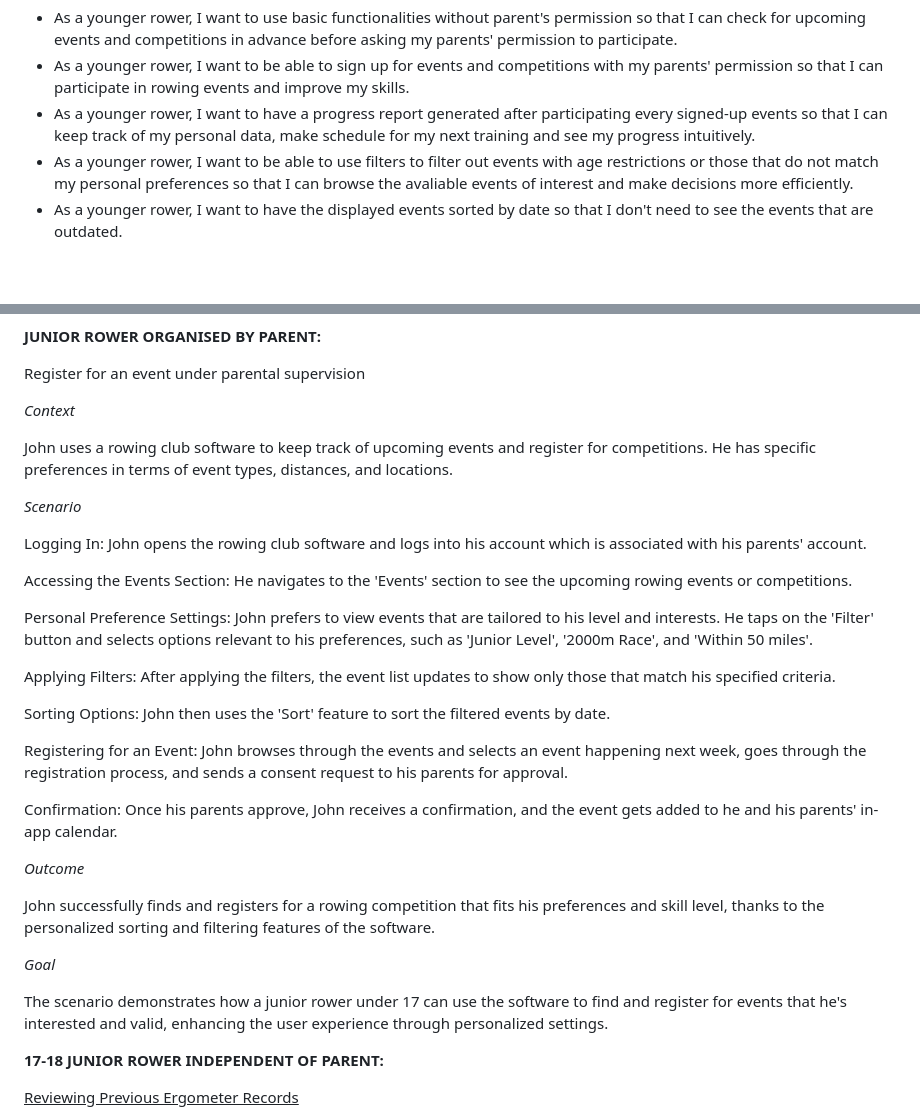
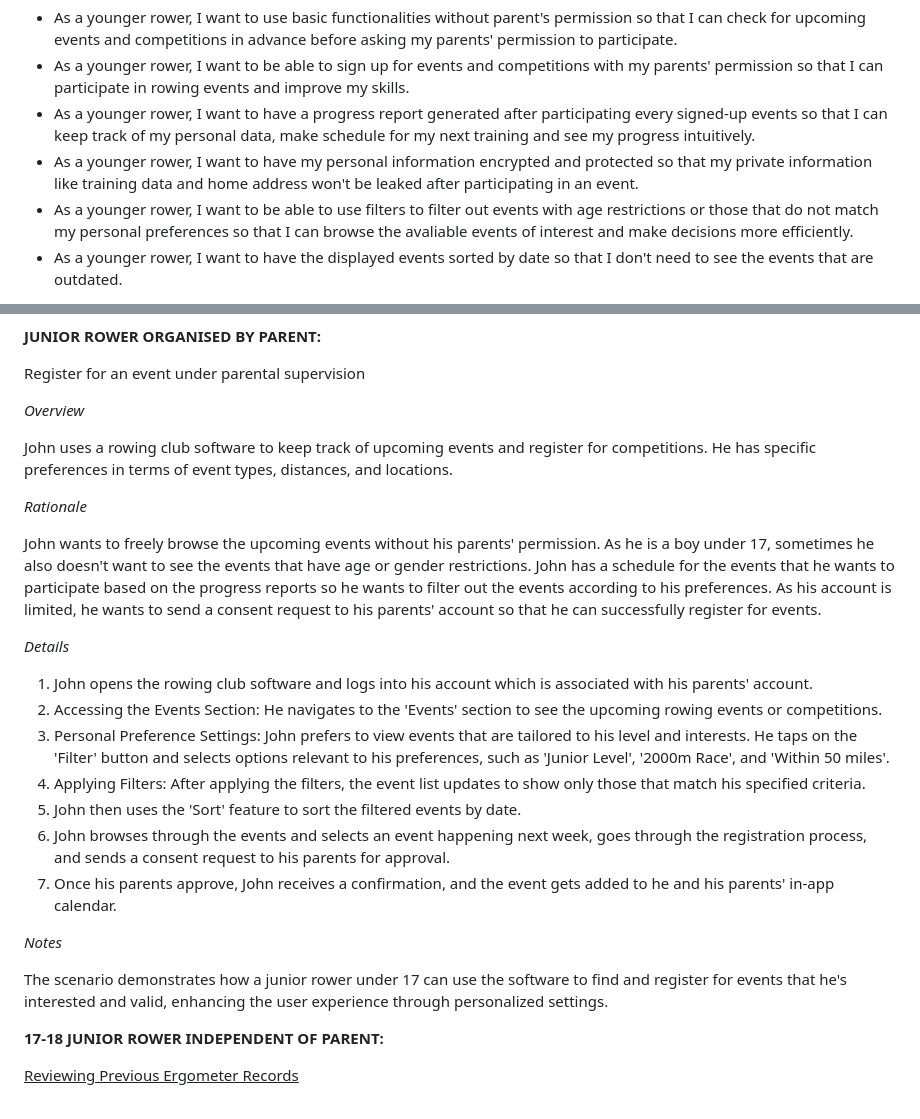
Before and after one commit to ChaosLights/Rowing-Club-Mobile-App, a Markdown page: reqs/requirementgathering.md, 2 parts joined by grey strips. Rendered like a GitHub page; blank space fills up the shorter version.

Commit message:
Update the scenario formate for younger rower

```diff
--- a/reqs/requirementgathering.md
+++ b/reqs/requirementgathering.md
@@ -127,6 +127,7 @@ As a **role** I want **goal** so that **outcome**
 - As a younger rower, I want to use basic functionalities without parent's permission so that I can check for upcoming events and competitions in advance before asking my parents' permission to participate.
 - As a younger rower, I want to be able to sign up for events and competitions with my parents' permission so that I can participate in rowing events and improve my skills.
 - As a younger rower, I want to have a progress report generated after participating every signed-up events so that I can keep track of my personal data, make schedule for my next training and see my progress intuitively.
+- As a younger rower, I want to have my personal information encrypted and protected so that my private information like training data and home address won't be leaked after participating in an event.
 - As a younger rower, I want to be able to use filters to filter out events with age restrictions or those that do not match my personal preferences so that I can browse the avaliable events of interest and make decisions more efficiently.
 - As a younger rower, I want to have the displayed events sorted by date so that I don't need to see the events that are outdated.
 
@@ -173,34 +174,29 @@ Through this scenario we show the ease with which a parent can keep a track of t
 
 Register for an event under parental supervision
 
-*Context*
+*Overview*
 
 John uses a rowing club software to keep track of upcoming events and register for competitions.
 He has specific preferences in terms of event types, distances, and locations.
 
-*Scenario*
+*Rationale*
 
-Logging In: John opens the rowing club software and logs into his account which is associated with his parents' account.
+John wants to freely browse the upcoming events without his parents' permission. As he is a boy under 17, sometimes he also doesn't want to see the events that have age or gender restrictions. John has a schedule for the events that he wants to participate based on the progress reports so he wants to filter out the events according to his preferences. As his account is limited, he wants to send a consent request to his parents' account so that he can successfully register for events.
 
-Accessing the Events Section: He navigates to the 'Events' section to see the upcoming rowing events or competitions.
+*Details*
 
-Personal Preference Settings: John prefers to view events that are tailored to his level and interests. He taps on the 'Filter' button and selects options relevant to his preferences, such as 'Junior Level', '2000m Race', and 'Within 50 miles'.
+1. John opens the rowing club software and logs into his account which is associated with his parents' account.
+2. Accessing the Events Section: He navigates to the 'Events' section to see the upcoming rowing events or competitions.
+3. Personal Preference Settings: John prefers to view events that are tailored to his level and interests. He taps on the 'Filter' button and selects options relevant to his preferences, such as 'Junior Level', '2000m Race', and 'Within 50 miles'.
+4. Applying Filters: After applying the filters, the event list updates to show only those that match his specified criteria.
+5. John then uses the 'Sort' feature to sort the filtered events by date.
+6. John browses through the events and selects an event happening next week, goes through the registration process, and sends a consent request to his parents for approval.
+7. Once his parents approve, John receives a confirmation, and the event gets added to he and his parents' in-app calendar.
 
-Applying Filters: After applying the filters, the event list updates to show only those that match his specified criteria.
-
-Sorting Options: John then uses the 'Sort' feature to sort the filtered events by date.
-
-Registering for an Event: John browses through the events and selects an event happening next week, goes through the registration process, and sends a consent request to his parents for approval.
-
-Confirmation: Once his parents approve, John receives a confirmation, and the event gets added to he and his parents' in-app calendar.
-
-*Outcome*
-
-John successfully finds and registers for a rowing competition that fits his preferences and skill level, thanks to the personalized sorting and filtering features of the software.
-
-*Goal*
+*Notes*
 
 The scenario demonstrates how a junior rower under 17 can use the software to find and register for events that he's interested and valid, enhancing the user experience through personalized settings.
+
 
 **17-18 JUNIOR ROWER INDEPENDENT OF PARENT:**
 
```
